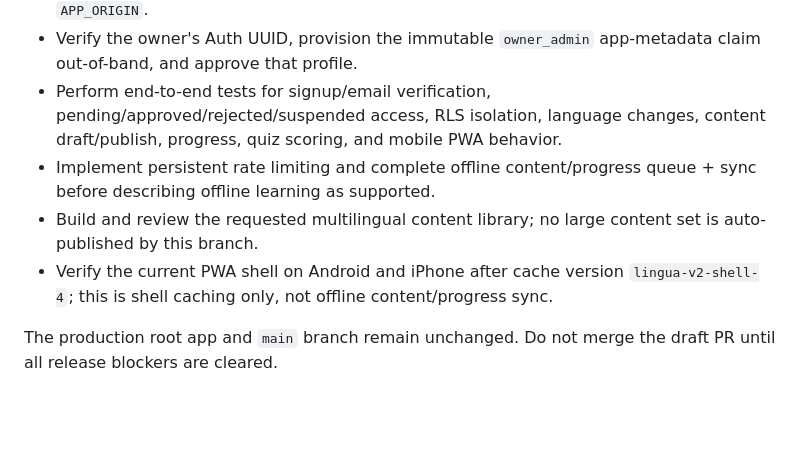
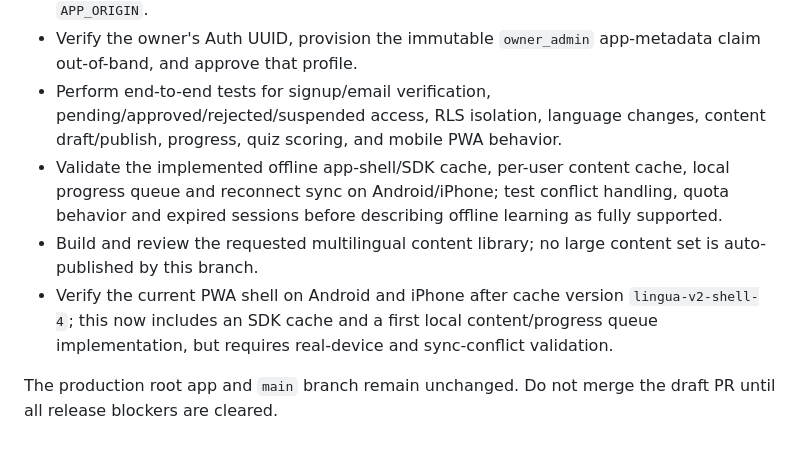
Before and after one commit to eldad64-prog/language-learning-app, a Markdown page: v2/README.md, the part around the change. Rendered like a GitHub page; blank space fills up the shorter version.

Commit message:
Document offline caching and validation requirements

```diff
--- a/v2/README.md
+++ b/v2/README.md
@@ -52,8 +52,8 @@ V2 registration/login/admin UI and a first learner workspace are committed on th
 - Deploy the `admin` Edge Function and configure server-only secrets, including the exact `APP_ORIGIN`.
 - Verify the owner's Auth UUID, provision the immutable `owner_admin` app-metadata claim out-of-band, and approve that profile.
 - Perform end-to-end tests for signup/email verification, pending/approved/rejected/suspended access, RLS isolation, language changes, content draft/publish, progress, quiz scoring, and mobile PWA behavior.
-- Implement persistent rate limiting and complete offline content/progress queue + sync before describing offline learning as supported.
+- Validate the implemented offline app-shell/SDK cache, per-user content cache, local progress queue and reconnect sync on Android/iPhone; test conflict handling, quota behavior and expired sessions before describing offline learning as fully supported.
 - Build and review the requested multilingual content library; no large content set is auto-published by this branch.
-- Verify the current PWA shell on Android and iPhone after cache version `lingua-v2-shell-4`; this is shell caching only, not offline content/progress sync.
+- Verify the current PWA shell on Android and iPhone after cache version `lingua-v2-shell-4`; this now includes an SDK cache and a first local content/progress queue implementation, but requires real-device and sync-conflict validation.
 
 The production root app and `main` branch remain unchanged. Do not merge the draft PR until all release blockers are cleared.
```
